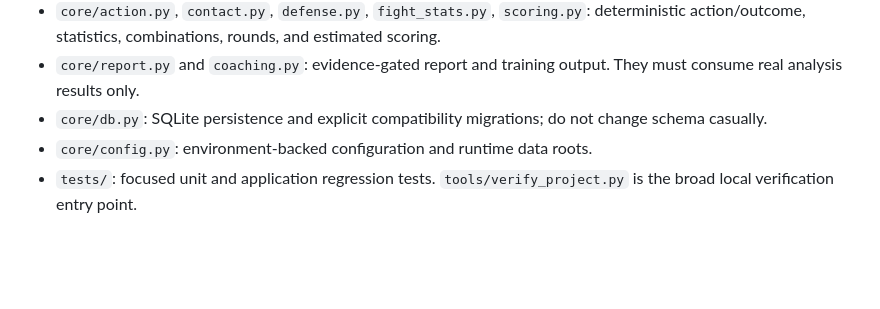
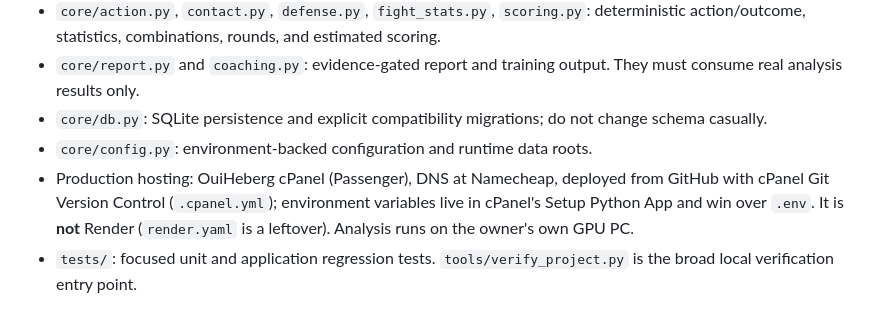
Before and after one commit to stavroutheo50/WarriorIQ, a Markdown page: AGENTS.md, the part around the change. Rendered like a GitHub page; blank space fills up the shorter version.

```diff
--- a/AGENTS.md
+++ b/AGENTS.md
@@ -29,6 +29,7 @@ Warrior IQ is an existing production-oriented combat-sports analysis product. It
 - `core/report.py` and `coaching.py`: evidence-gated report and training output. They must consume real analysis results only.
 - `core/db.py`: SQLite persistence and explicit compatibility migrations; do not change schema casually.
 - `core/config.py`: environment-backed configuration and runtime data roots.
+- Production hosting: OuiHeberg cPanel (Passenger), DNS at Namecheap, deployed from GitHub with cPanel Git Version Control (`.cpanel.yml`); environment variables live in cPanel's Setup Python App and win over `.env`. It is **not** Render (`render.yaml` is a leftover). Analysis runs on the owner's own GPU PC.
 - `tests/`: focused unit and application regression tests. `tools/verify_project.py` is the broad local verification entry point.
 
 Correct fighter identity and evidence integrity take priority over speed. Optimize only measured waste such as duplicate decoding, model initialization, inference, copying, or I/O; do not lower analysis quality to improve timing.
```
Also changed, not shown: OPS_TODO.md (+17 -7 lines), README.md (+2 -0 lines).
